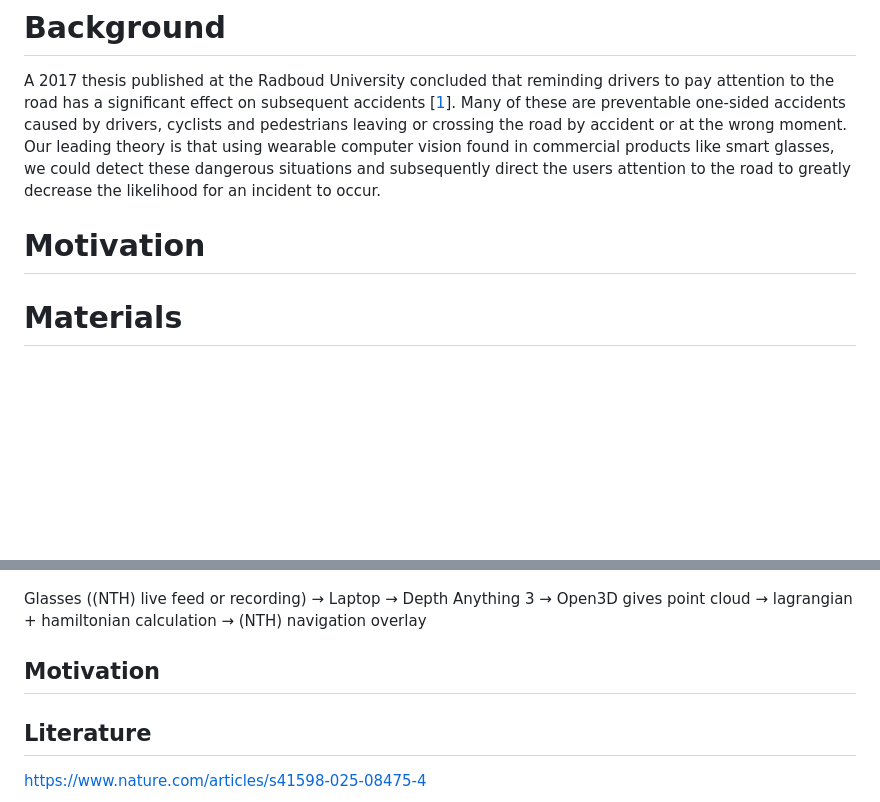
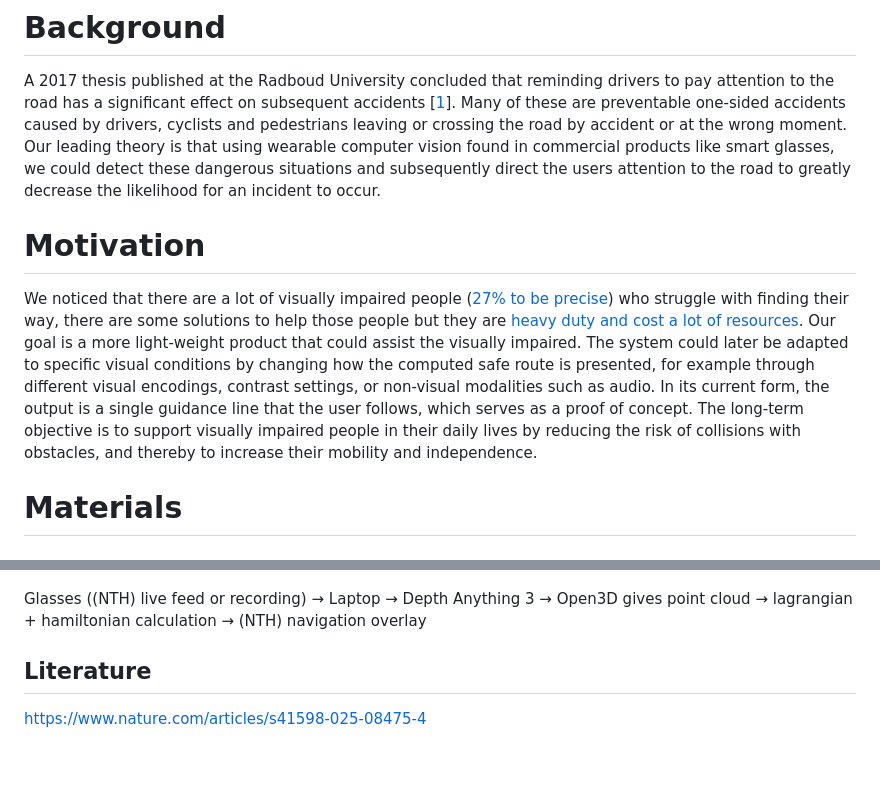
Before and after one commit to Re0mar/NeuromorphicPaths, a Markdown page: report/Project Report.md, 2 parts joined by grey strips. Rendered like a GitHub page; blank space fills up the shorter version.

Commit message:
Added motivation

```diff
--- a/report/Project Report.md
+++ b/report/Project Report.md
@@ -5,7 +5,10 @@ In recent years, more and more preventable traffic accidents keep happening on D
 
 # Background
 A 2017 thesis published at the Radboud University concluded that reminding drivers to pay attention to the road has a significant effect on subsequent accidents [[1](#references)]. Many of these are preventable one-sided accidents caused by drivers, cyclists and pedestrians leaving or crossing the road by accident or at the wrong moment. Our leading theory is that using wearable computer vision found in commercial products like smart glasses, we could detect these dangerous situations and subsequently direct the users attention to the road to greatly decrease the likelihood for an incident to occur.
+
 # Motivation
+
+We noticed that there are a lot of visually impaired people ([27% to be precise](https://www.who.int/news-room/fact-sheets/detail/blindness-and-visual-impairment)) who struggle with finding their way, there are some solutions to help those people but they are [heavy duty and cost a lot of resources](https://www.bemyeyes.com/business/blog/essential-accessibility-tools-for-visually-impaired/). Our goal is a more light-weight product that could assist the visually impaired. The system could later be adapted to specific visual conditions by changing how the computed safe route is presented, for example through different visual encodings, contrast settings, or non-visual modalities such as audio. In its current form, the output is a single guidance line that the user follows, which serves as a proof of concept. The long-term objective is to support visually impaired people in their daily lives by reducing the risk of collisions with obstacles, and thereby to increase their mobility and independence.
 
 # Materials
 ## Neon smart glasses
@@ -22,9 +25,6 @@ A pair of [Pupil Labs Neon smart glasses](https://pupil-labs.com/products/neon)
 
 
 Glasses ((NTH) live feed or recording) → Laptop → Depth Anything 3 → Open3D gives point cloud → lagrangian + hamiltonian calculation → (NTH) navigation overlay
-
-## Motivation
-
 
 ## Literature
 https://www.nature.com/articles/s41598-025-08475-4
```
